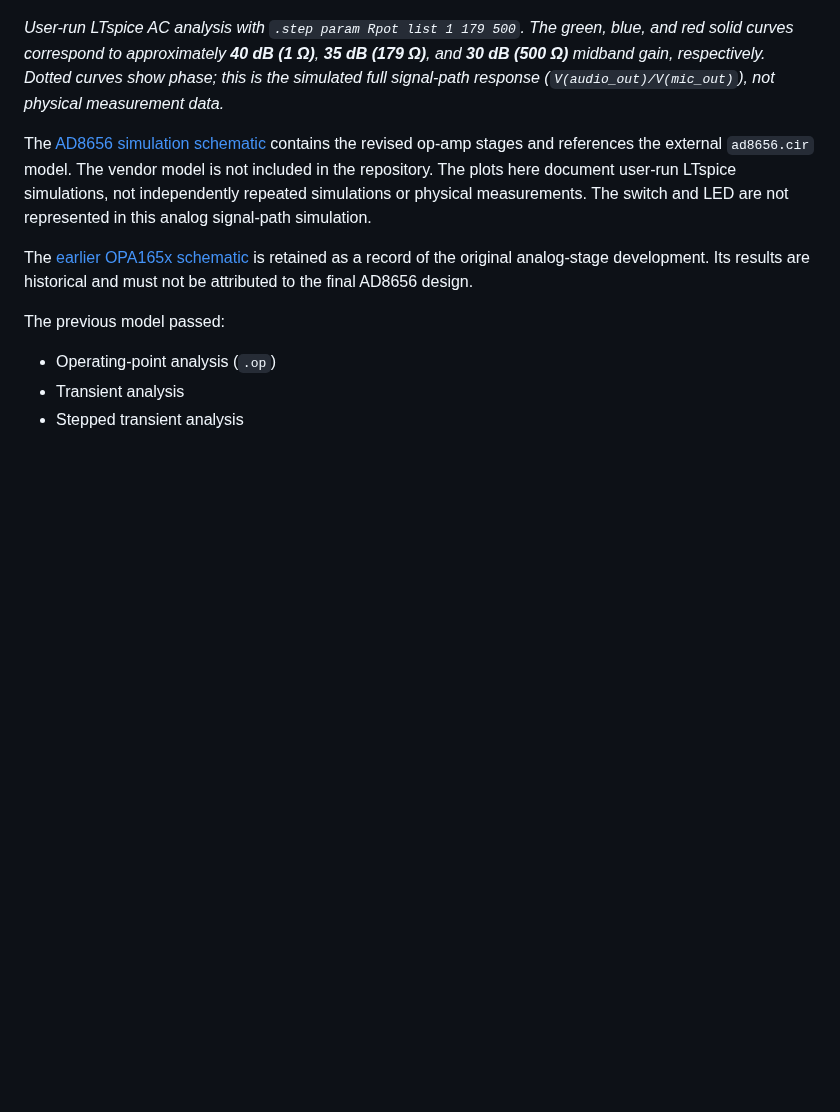
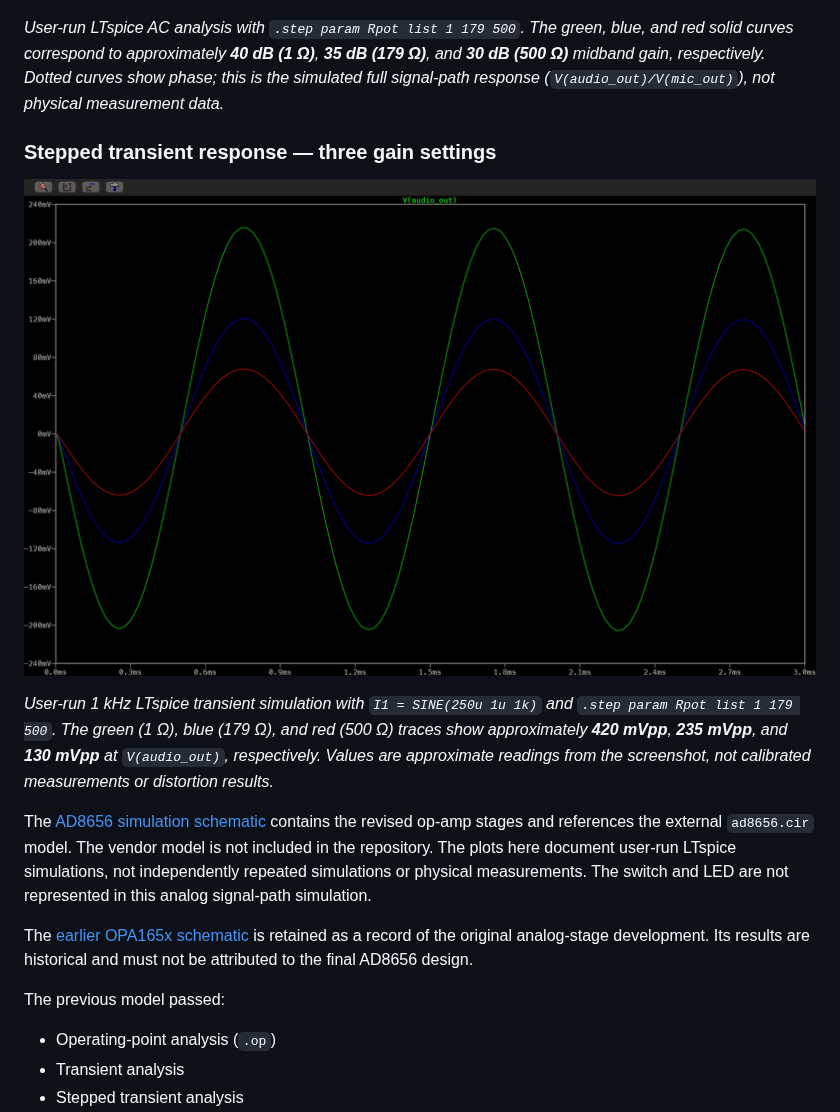
Before and after one commit to AhmedYehia-M23/low-noise-microphone-preamplifier, a Markdown page: README.md, the part around the change. Drawn GitHub-style; pictures changed too: docs/ltspice/ltspice_stepped_transient_ad8656.png (added); blank space fills up the shorter version.

```diff
--- a/README.md
+++ b/README.md
@@ -157,6 +157,12 @@ The editable KiCad source files above contain the final PCB revision. The 3D pre
 
 *User-run LTspice AC analysis with `.step param Rpot list 1 179 500`. The green, blue, and red solid curves correspond to approximately **40 dB (1 Ω)**, **35 dB (179 Ω)**, and **30 dB (500 Ω)** midband gain, respectively. Dotted curves show phase; this is the simulated full signal-path response (`V(audio_out)/V(mic_out)`), not physical measurement data.*
 
+### Stepped transient response — three gain settings
+
+![AD8656 LTspice stepped transient output at 1 kHz](docs/ltspice/ltspice_stepped_transient_ad8656.png)
+
+*User-run 1 kHz LTspice transient simulation with `I1 = SINE(250u 1u 1k)` and `.step param Rpot list 1 179 500`. The green (1 Ω), blue (179 Ω), and red (500 Ω) traces show approximately **420 mVpp**, **235 mVpp**, and **130 mVpp** at `V(audio_out)`, respectively. Values are approximate readings from the screenshot, not calibrated measurements or distortion results.*
+
 The [AD8656 simulation schematic](simulation/ltspice/Microphone_Preamplifier_AD8656.asc) contains the revised op-amp stages and references the external `ad8656.cir` model. The vendor model is not included in the repository. The plots here document user-run LTspice simulations, not independently repeated simulations or physical measurements. The switch and LED are not represented in this analog signal-path simulation.
 
 The [earlier OPA165x schematic](simulation/ltspice/Microphone_Preamplifier_OPA165x.asc) is retained as a record of the original analog-stage development. Its results are historical and must not be attributed to the final AD8656 design.
```
Also changed, not shown: simulation/ltspice/README.md (+8 -0 lines).
